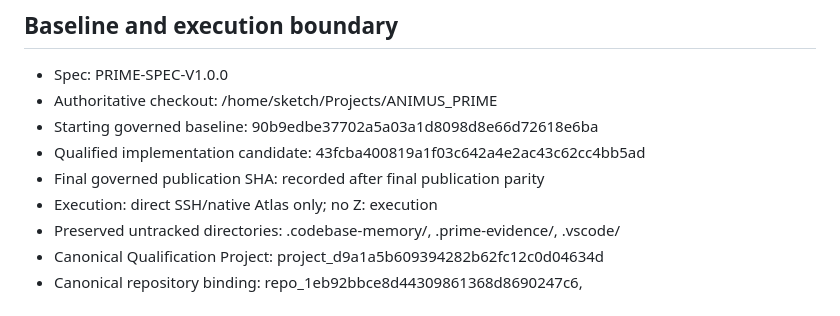
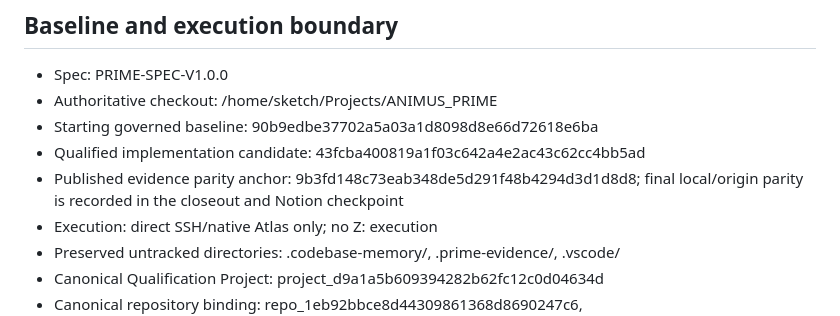
Before and after one commit to SketchOTP/ANIMUS_PRIME, a Markdown page: evidence/phase15/qualification-continuation-065.md, the part around the change. Rendered like a GitHub page.

Commit message:
docs: finalize continuation 065 evidence anchor

```diff
--- a/evidence/phase15/qualification-continuation-065.md
+++ b/evidence/phase15/qualification-continuation-065.md
@@ -10,7 +10,7 @@ PARTIAL / DONE_WITH_CONCERNS for the bounded local V1 convergence scope. The gen
 - Authoritative checkout: /home/sketch/Projects/ANIMUS_PRIME
 - Starting governed baseline: 90b9edbe37702a5a03a1d8098d8e66d72618e6ba
 - Qualified implementation candidate: 43fcba400819a1f03c642a4e2ac43c62cc4bb5ad
-- Final governed publication SHA: recorded after final publication parity
+- Published evidence parity anchor: 9b3fd148c73eab348de5d291f48b4294d3d1d8d8; final local/origin parity is recorded in the closeout and Notion checkpoint
 - Execution: direct SSH/native Atlas only; no Z: execution
 - Preserved untracked directories: .codebase-memory/, .prime-evidence/, .vscode/
 - Canonical Qualification Project: project_d9a1a5b609394282b62fc12c0d04634d
```
